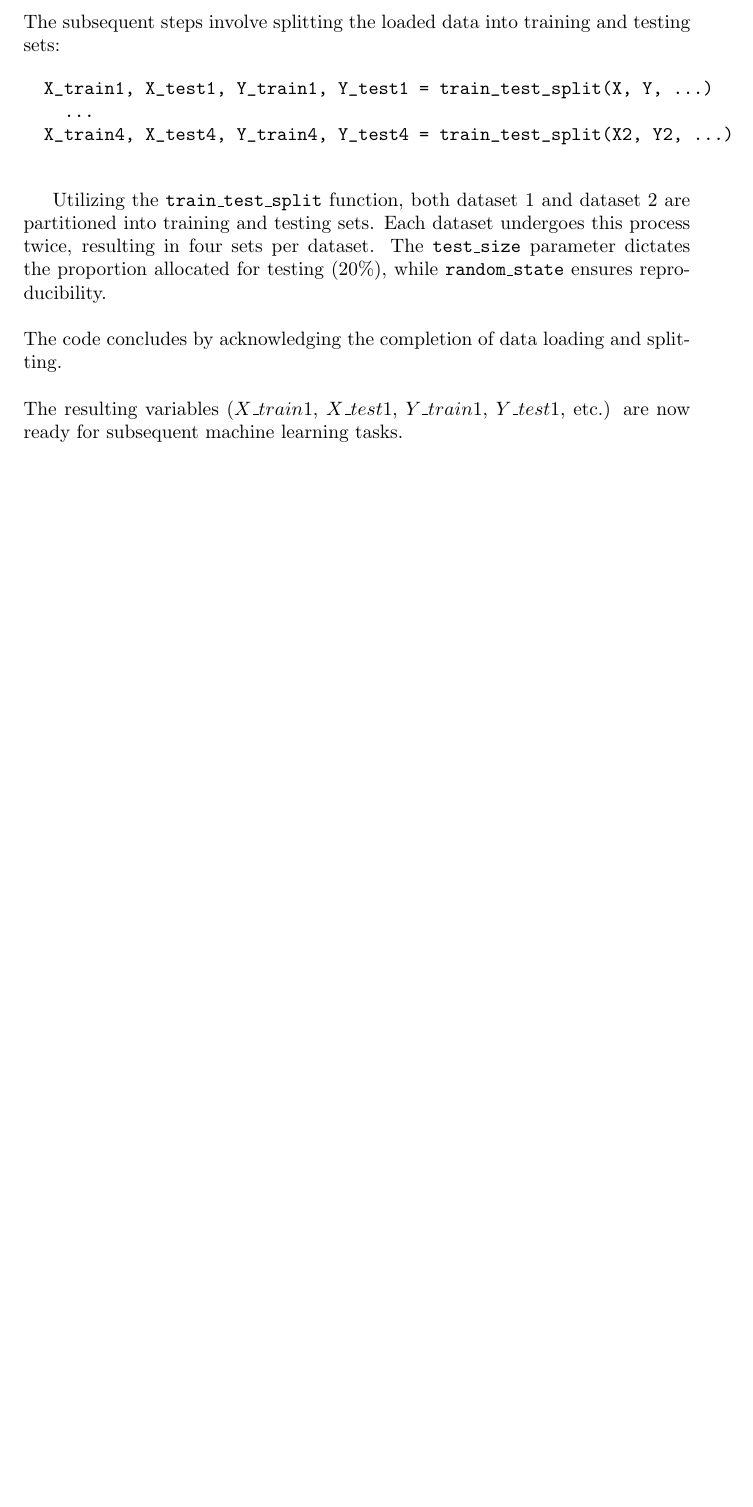
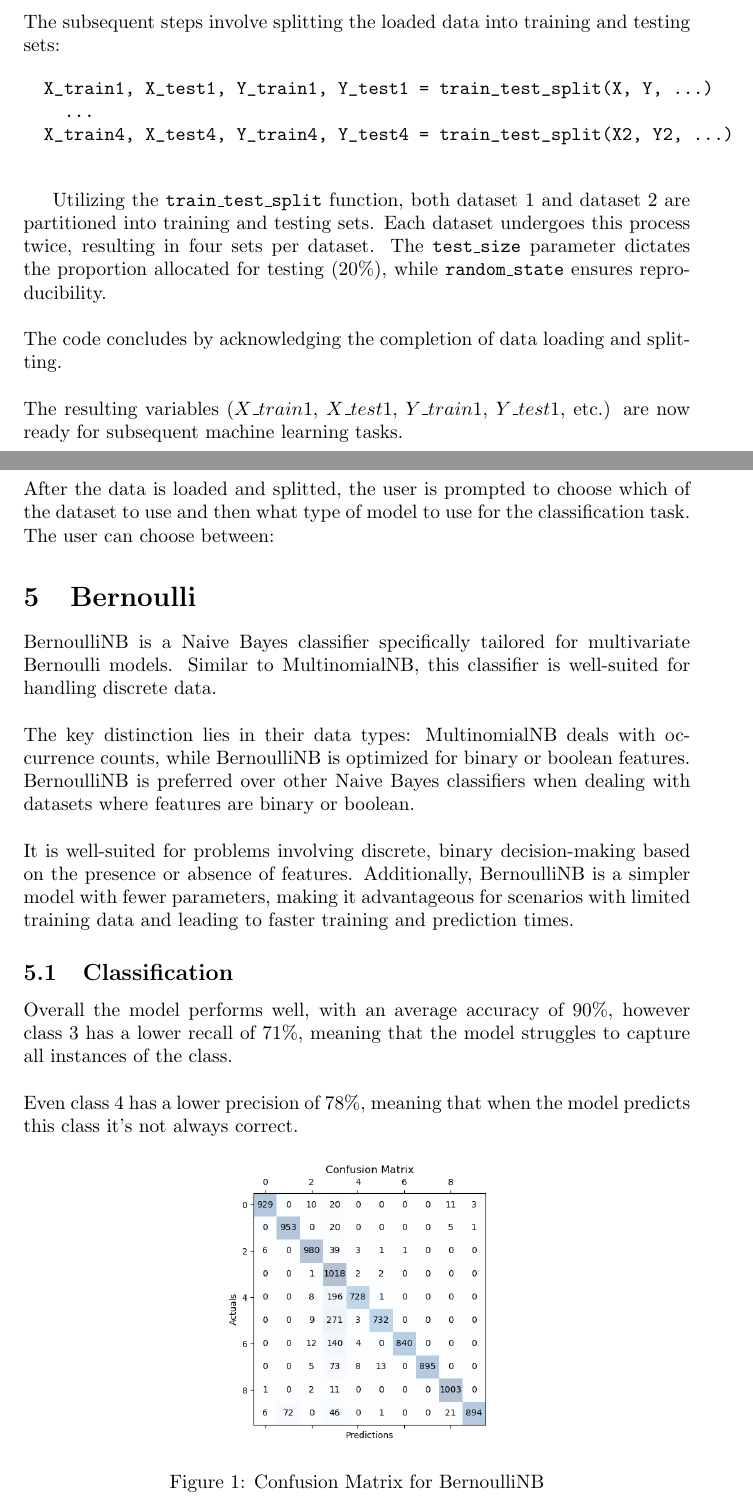
Before and after one commit to duchannes19/Homework-1, a LaTeX document (report.tex): part of page 4 of 4 before the commit and two parts of pages 4 and 5 of 6 after it, the two joined at a grey line, cut so that both start at the same text, the shorter picture padded with empty space. The pictures show the PDF file report.pdf that the author committed with the source.

Commit message:
Update 7

```diff
--- a/report.tex
+++ b/report.tex
@@ -127,3 +129,36 @@ Support refers to the number of actual instances of each class in the dataset. I
 
 \begin{titlepage}
   \section*{Model Selection}
+  After the data is loaded and splitted, the user is prompted to choose which of the dataset to use and then what type of model to use for the classification task. The user can choose between:
+  \section{Bernoulli}
+  BernoulliNB is a Naive Bayes classifier specifically tailored for multivariate Bernoulli models. Similar to MultinomialNB, this classifier is well-suited for handling discrete data.
+  \newline
+  \newline
+  The key distinction lies in their data types:
+  MultinomialNB deals with occurrence counts, while BernoulliNB is optimized for binary or boolean features.
+  BernoulliNB is preferred over other Naive Bayes classifiers when dealing with datasets where features are binary or boolean.
+  \newline
+  \newline
+  It is well-suited for problems involving discrete, binary decision-making based on the presence or absence of features.
+  Additionally, BernoulliNB is a simpler model with fewer parameters, making it advantageous for scenarios with limited training data and leading to faster training and prediction times.
+
+  \subsection{Classification}
+  Overall the model performs well, with an average accuracy of 90\%, however class 3 has a lower recall of 71\%, meaning that the model struggles to capture all instances of the class.
+  \newline
+  \newline
+  Even class 4 has a lower precision of 78\%, meaning that when the model predicts this class it's not always correct.
+
+  \begin{figure}[htbp]
+    \centering
+    \includegraphics[width=0.4\textwidth]{bernoulliCM.png}
+    \caption{Confusion Matrix for BernoulliNB}
+    \label{fig:sample}
+  \end{figure}
+
+  \section{SVM}
+  Support Vector Machine is a supervised machine learning algorithm used for classification and regression tasks. It's particularly powerful in high-dimensional spaces and is effective in cases where the margin between different classes is clear.
+  \newline
+  \newline
+  The SVM model performs well in terms of precision and recall for most classes, but there are variations across different digits.
+
+  \begin{itemize}
@@ -130,3 +175,8 @@ Support refers to the number of actual instances of each class in the dataset. I
+    \centering
+    \includegraphics[width=0.5\textwidth]{SVMCM.png}
+    \caption{Confusion Matrix for SVM}
+    \label{fig:sample2}
+  \end{figure}
 
 \end{titlepage}
 
```
Also changed, not shown: SVMCM.png (added), bernoulliCM.png (added), report.pdf, report.tex (12 more changed lines), 1 other file. Lines whose indentation alone changed are shown as unchanged.
